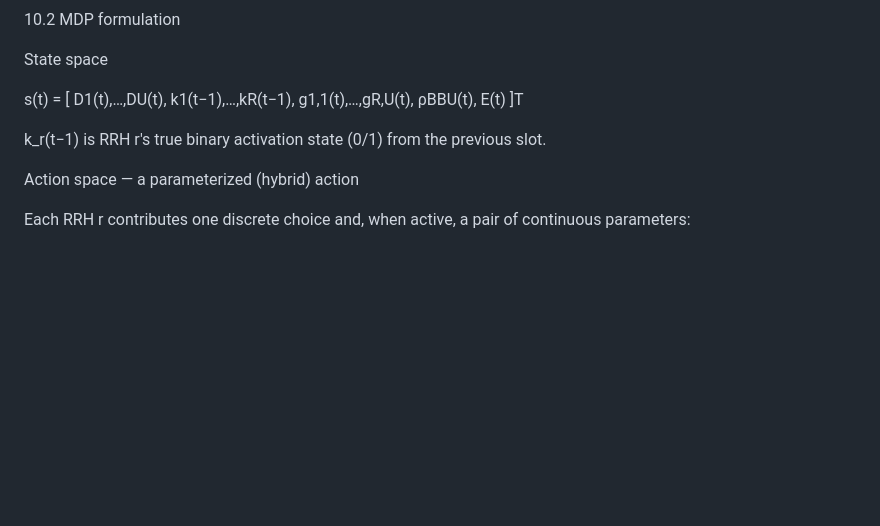
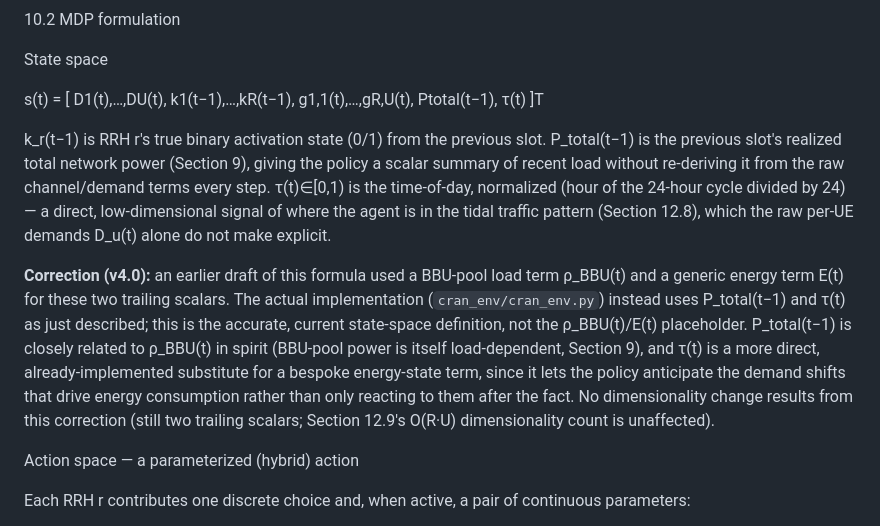
Before and after one commit to Deugs/Gabriel, a Markdown page: manuscript/MPhil_Thesis_Concept_Note_v4.md, the part around the change. Rendered like a GitHub page; blank space fills up the shorter version.

Commit message:
Correct Section 10.2's state-space formula to match cran_env.py
Item 4 of a fresh audit round against manuscript/MPhil_Thesis_Concept_Note_v4.md.

Section 10.2's state-space formula specified the two trailing scalars as
BBU-pool load rho_BBU(t) and a generic energy term E(t), but
cran_env/cran_env.py's actual observation vector uses the previous slot's
total network power and normalized time-of-day instead -- neither of
which is derived from external literature (unlike the noise-power/
bandwidth mismatch fixed in PR #35), so this is a documentation-vs-
implementation gap in the thesis's own MDP design, not a code bug.

Per discussion, corrected the concept note to describe the actual,
implemented state space (P_total(t-1), tau(t)) rather than redesigning
cran_env.py's observation space this late -- doing so would change
state_dim and require updating every agent's input-layer assumptions,
retraining, and touching more tests, for no requirement grounded in
external literature that specifically mandates rho_BBU(t)/E(t). Added a
short rationale: P_total(t-1) is closely related to rho_BBU(t) in spirit
(BBU-pool power is itself load-dependent), and time-of-day is a more
direct, already-implemented signal of where the agent sits in the tidal
traffic pattern (Section 12.8) than a bespoke energy-state term would be.

No dimensionality change -- Section 12.9's O(R*U) state-dimensionality
count is unaffected, since it was already only counting the channel-gain
term, not these two trailing scalars specifically.

```diff
--- a/manuscript/MPhil_Thesis_Concept_Note_v4.md
+++ b/manuscript/MPhil_Thesis_Concept_Note_v4.md
@@ -244,9 +244,11 @@ No part of the adopted design needs to be taken on faith — each piece has its
 
 State space
 
-s(t) = [ D1(t),…,DU(t),  k1(t−1),…,kR(t−1),  g1,1(t),…,gR,U(t),  ρBBU(t),  E(t) ]T
+s(t) = [ D1(t),…,DU(t),  k1(t−1),…,kR(t−1),  g1,1(t),…,gR,U(t),  Ptotal(t−1),  τ(t) ]T
 
-k_r(t−1) is RRH r's true binary activation state (0/1) from the previous slot.
+k_r(t−1) is RRH r's true binary activation state (0/1) from the previous slot. P_total(t−1) is the previous slot's realized total network power (Section 9), giving the policy a scalar summary of recent load without re-deriving it from the raw channel/demand terms every step. τ(t)∈[0,1) is the time-of-day, normalized (hour of the 24-hour cycle divided by 24) — a direct, low-dimensional signal of where the agent is in the tidal traffic pattern (Section 12.8), which the raw per-UE demands D_u(t) alone do not make explicit.
+
+**Correction (v4.0):** an earlier draft of this formula used a BBU-pool load term ρ_BBU(t) and a generic energy term E(t) for these two trailing scalars. The actual implementation (`cran_env/cran_env.py`) instead uses P_total(t−1) and τ(t) as just described; this is the accurate, current state-space definition, not the ρ_BBU(t)/E(t) placeholder. P_total(t−1) is closely related to ρ_BBU(t) in spirit (BBU-pool power is itself load-dependent, Section 9), and τ(t) is a more direct, already-implemented substitute for a bespoke energy-state term, since it lets the policy anticipate the demand shifts that drive energy consumption rather than only reacting to them after the fact. No dimensionality change results from this correction (still two trailing scalars; Section 12.9's O(R·U) dimensionality count is unaffected).
 
 Action space — a parameterized (hybrid) action
 
```
